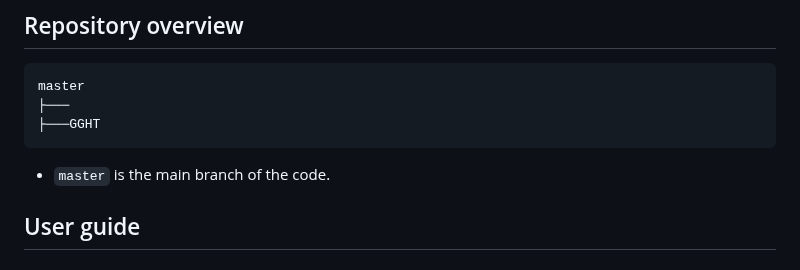
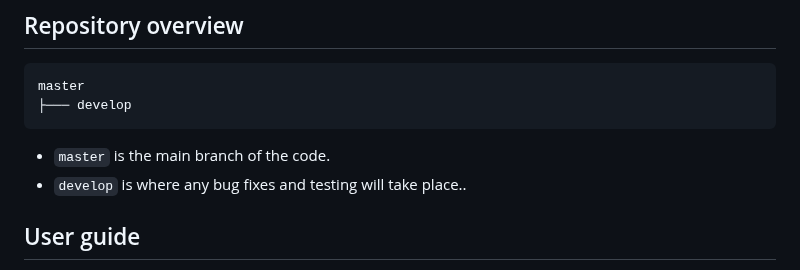
Before and after one commit to covXtreme/covXtreme, a Markdown page: README.md, the part around the change. Rendered like a GitHub page.

````diff
--- a/README.md
+++ b/README.md
@@ -15,11 +15,11 @@ More theoretical details of the model can be found in https://www.sciencedirect.
 
 ```text
 master
-├───
-├───GGHT
+├─── develop
 ```
 
 * `master` is the main branch of the code.
+* `develop` is where any bug fixes and testing will take place..
 
 ## User guide
 
````
